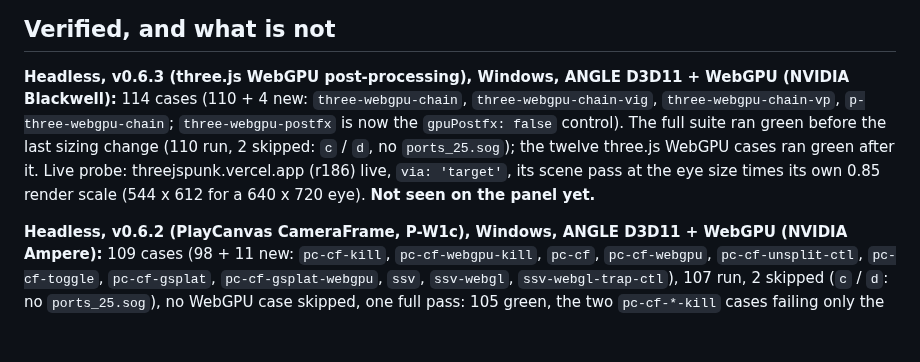
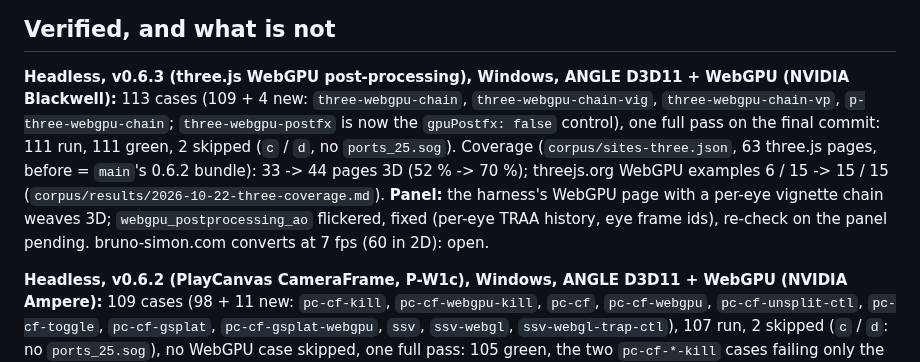
Before and after one commit to DisplayXR/displayxr-web, a Markdown page: tools/auto3d-shim/README.md, the part around the change. Drawn GitHub-style; blank space fills up the shorter version.

Commit message:
auto3d README: v0.6.3 verification numbers (harness, coverage, panel)
Co-Authored-By: Claude Opus 5.5 <noreply@anthropic.com>

```diff
--- a/tools/auto3d-shim/README.md
+++ b/tools/auto3d-shim/README.md
@@ -1163,12 +1163,13 @@ per frame in `state()`, not on pixels; image quality under motion is the panel's
 ## Verified, and what is not
 
 **Headless, v0.6.3 (three.js WebGPU post-processing), Windows, ANGLE D3D11 + WebGPU (NVIDIA Blackwell):**
-114 cases (110 + 4 new: `three-webgpu-chain`, `three-webgpu-chain-vig`, `three-webgpu-chain-vp`,
-`p-three-webgpu-chain`; `three-webgpu-postfx` is now the `gpuPostfx: false` control). The full suite ran
-green before the last sizing change (110 run, 2 skipped: `c` / `d`, no `ports_25.sog`); the twelve
-three.js WebGPU cases ran green after it. Live probe: threejspunk.vercel.app (r186) live, `via: 'target'`,
-its scene pass at the eye size times its own 0.85 render scale (544 x 612 for a 640 x 720 eye). **Not
-seen on the panel yet.**
+113 cases (109 + 4 new: `three-webgpu-chain`, `three-webgpu-chain-vig`, `three-webgpu-chain-vp`,
+`p-three-webgpu-chain`; `three-webgpu-postfx` is now the `gpuPostfx: false` control), one full pass on the
+final commit: 111 run, 111 green, 2 skipped (`c` / `d`, no `ports_25.sog`). Coverage (`corpus/sites-three.json`,
+63 three.js pages, before = `main`'s 0.6.2 bundle): 33 -> 44 pages 3D (52 % -> 70 %); threejs.org WebGPU
+examples 6 / 15 -> 15 / 15 (`corpus/results/2026-10-22-three-coverage.md`). **Panel:** the harness's WebGPU
+page with a per-eye vignette chain weaves 3D; `webgpu_postprocessing_ao` flickered, fixed (per-eye TRAA
+history, eye frame ids), re-check on the panel pending. bruno-simon.com converts at 7 fps (60 in 2D): open.
 
 **Headless, v0.6.2 (PlayCanvas CameraFrame, P-W1c), Windows, ANGLE D3D11 + WebGPU (NVIDIA Ampere):** 109
 cases (98 + 11 new: `pc-cf-kill`, `pc-cf-webgpu-kill`, `pc-cf`, `pc-cf-webgpu`, `pc-cf-unsplit-ctl`,
```
